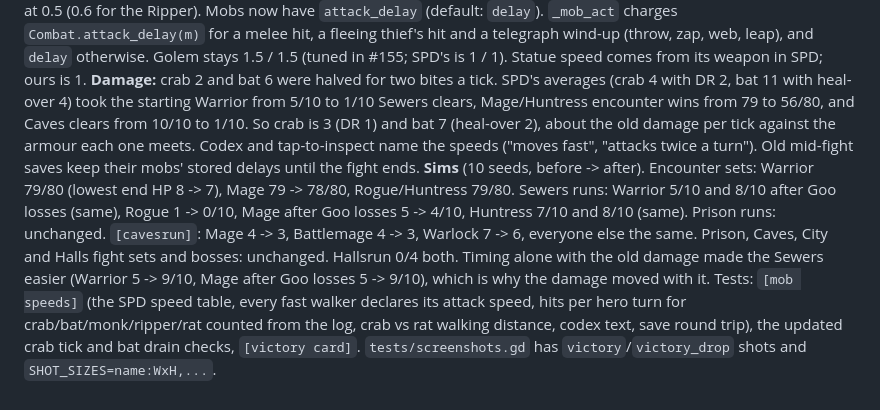
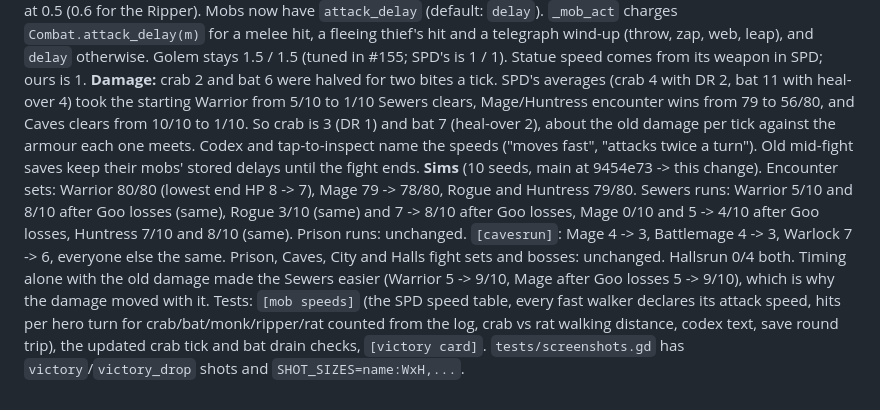
Before and after one commit to DaltonGoesFast/Idle-Pixel-Dungeon, a Markdown page: docs/DECISIONS.md, the part around the change. GitHub-like rendering.

Commit message:
Use main's sim baseline in DECISIONS #215.

```diff
--- a/docs/DECISIONS.md
+++ b/docs/DECISIONS.md
@@ -750,4 +750,4 @@ Report from the web build in Chrome on the Fold's inner screen: the Victory card
 **Layout.** On a near-square window (about 880x1024 CSS, aspect just above the 0.85 portrait switch) the wide layout gave the grid `min(height, 60% of width)` whatever the side column needed. During the fight the column fit; the Victory card's two 6.5-font buttons made it wider than the space left, so the BoxContainer pushed the whole column past the right edge (card border, "F4", bars). Now `CombatScreen.wide_grid_side` sizes the grid to `min(height, 60% of width, width - max(column minimum, 13 font sizes) - gap)`, re-run after every `_refresh` (the card only exists once the fight is won), and the Victory buttons may shrink to 4 font sizes (their labels wrap). Portrait (the cover) is unchanged. `[victory card]` checks 14 window sizes (the report's 880x1024 and 762x860, cover, inner, PC, odd browser sizes around the switch and ultra-wide): card, buttons, status pane, log and grid inside the viewport, won and with drops; the test fails on the old formula.
 **Drop sprites.** `Delve.ledger_delta` also returns `icons`: line -> `{id, known, drop}` (gold for gold lines, the material id for potions/scrolls/keys, the gear id for found or lost gear). The card draws each line as [sprite][text] with SPD's `items.png` sprite at about a line high (an unknown ring keeps its plain gem, no type glyph); HP, XP and Level get an empty slot so text lines up. Found items (`drop`) use SPD's highlight yellow (`LOG_COLORS.highlight`), gold and XP stay green. The list is single-line rows (long names end in "...") in a ScrollContainer showing up to 6 rows plus half a row when there are more, so it can't push the buttons or log off; old summaries without `icons` still render.
 **Double attacks.** Not a log bug: each hit is logged once. The crab really attacked twice per hero action. Our one `delay` (`1/baseSpeed`) timed moves and attacks, but SPD times moves by `1/speed()` and attacks by `attackDelay()` (1 unless overridden). Crab and Bat are `baseSpeed 2` with the default attackDelay, so they walk at 0.5 but bite at 1.0. The other direction was wrong too: Monk, Ripper Demon and Thief override `attackDelay` x0.5 at `baseSpeed 1`, and ours walked at 0.5 (0.6 for the Ripper). Mobs now have `attack_delay` (default: `delay`). `_mob_act` charges `Combat.attack_delay(m)` for a melee hit, a fleeing thief's hit and a telegraph wind-up (throw, zap, web, leap), and `delay` otherwise. Golem stays 1.5 / 1.5 (tuned in #155; SPD's is 1 / 1). Statue speed comes from its weapon in SPD; ours is 1. **Damage:** crab 2 and bat 6 were halved for two bites a tick. SPD's averages (crab 4 with DR 2, bat 11 with heal-over 4) took the starting Warrior from 5/10 to 1/10 Sewers clears, Mage/Huntress encounter wins from 79 to 56/80, and Caves clears from 10/10 to 1/10. So crab is 3 (DR 1) and bat 7 (heal-over 2), about the old damage per tick against the armour each one meets. Codex and tap-to-inspect name the speeds ("moves fast", "attacks twice a turn"). Old mid-fight saves keep their mobs' stored delays until the fight ends.
-**Sims** (10 seeds, before -> after). Encounter sets: Warrior 79/80 (lowest end HP 8 -> 7), Mage 79 -> 78/80, Rogue/Huntress 79/80. Sewers runs: Warrior 5/10 and 8/10 after Goo losses (same), Rogue 1 -> 0/10, Mage after Goo losses 5 -> 4/10, Huntress 7/10 and 8/10 (same). Prison runs: unchanged. `[cavesrun]`: Mage 4 -> 3, Battlemage 4 -> 3, Warlock 7 -> 6, everyone else the same. Prison, Caves, City and Halls fight sets and bosses: unchanged. Hallsrun 0/4 both. Timing alone with the old damage made the Sewers easier (Warrior 5 -> 9/10, Mage after Goo losses 5 -> 9/10), which is why the damage moved with it. Tests: `[mob speeds]` (the SPD speed table, every fast walker declares its attack speed, hits per hero turn for crab/bat/monk/ripper/rat counted from the log, crab vs rat walking distance, codex text, save round trip), the updated crab tick and bat drain checks, `[victory card]`. `tests/screenshots.gd` has `victory`/`victory_drop` shots and `SHOT_SIZES=name:WxH,...`.
+**Sims** (10 seeds, main at 9454e73 -> this change). Encounter sets: Warrior 80/80 (lowest end HP 8 -> 7), Mage 79 -> 78/80, Rogue and Huntress 79/80. Sewers runs: Warrior 5/10 and 8/10 after Goo losses (same), Rogue 3/10 (same) and 7 -> 8/10 after Goo losses, Mage 0/10 and 5 -> 4/10 after Goo losses, Huntress 7/10 and 8/10 (same). Prison runs: unchanged. `[cavesrun]`: Mage 4 -> 3, Battlemage 4 -> 3, Warlock 7 -> 6, everyone else the same. Prison, Caves, City and Halls fight sets and bosses: unchanged. Hallsrun 0/4 both. Timing alone with the old damage made the Sewers easier (Warrior 5 -> 9/10, Mage after Goo losses 5 -> 9/10), which is why the damage moved with it. Tests: `[mob speeds]` (the SPD speed table, every fast walker declares its attack speed, hits per hero turn for crab/bat/monk/ripper/rat counted from the log, crab vs rat walking distance, codex text, save round trip), the updated crab tick and bat drain checks, `[victory card]`. `tests/screenshots.gd` has `victory`/`victory_drop` shots and `SHOT_SIZES=name:WxH,...`.
```
